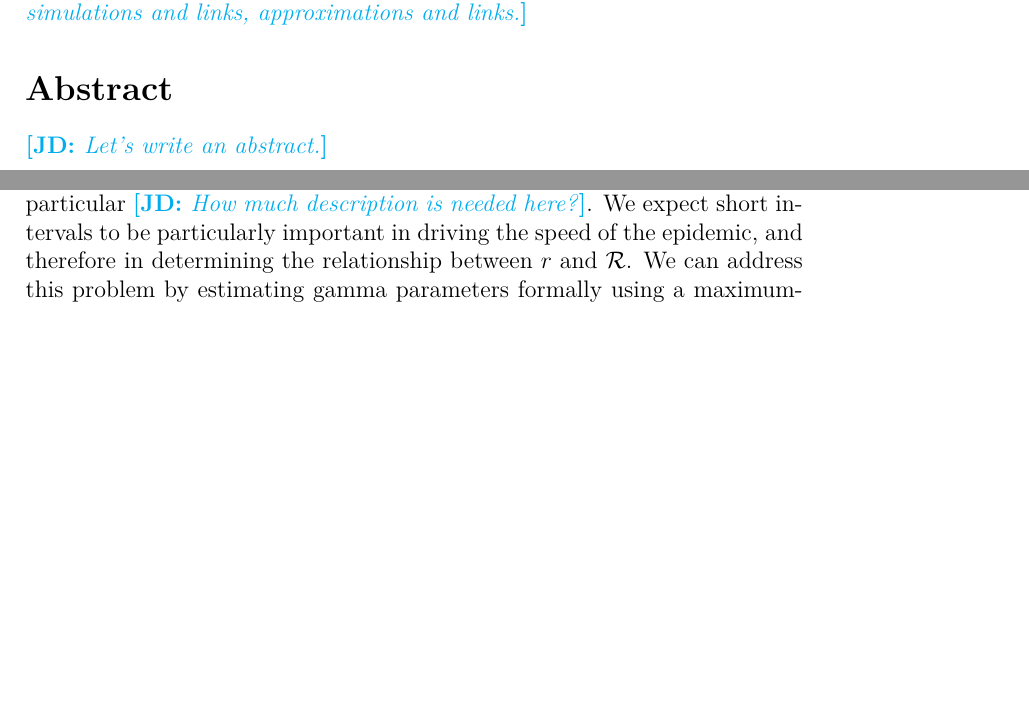
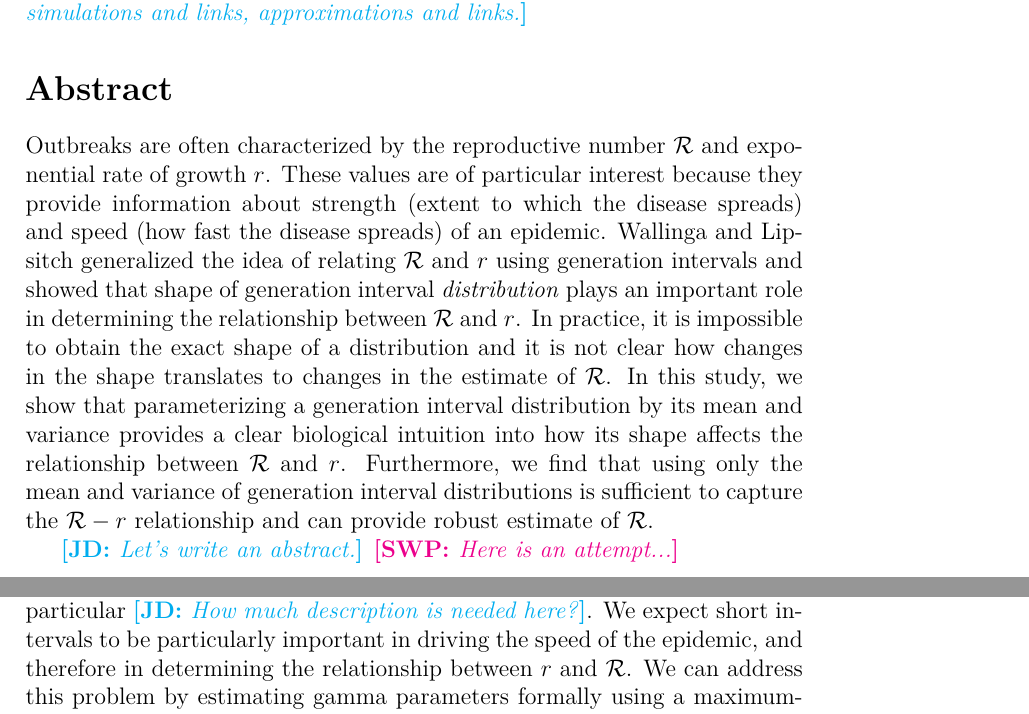
Before and after one commit to dushoff/generation_links, a LaTeX document (interval.tex): two parts of pages 1 and 13 of 18 before the commit and two parts of pages 1 and 12 of 18 after it, joined at a grey line, cut so that both start at the same text, the shorter picture padded with empty space. Compiled offline with pdfLaTeX.

Commit message:
i tried to write an abstract..

```diff
--- a/interval.tex
+++ b/interval.tex
@@ -44,7 +44,15 @@
 
 \section*{Abstract}
 
+Outbreaks are often characterized by the reproductive number \RR\ and exponential rate of growth $r$.
+These values are of particular interest because they provide information about strength (extent to which the disease spreads) and speed (how fast the disease spreads) of an epidemic.
+Wallinga and Lipsitch generalized the idea of relating \RR\ and $r$ using generation intervals and showed that shape of generation interval \emph{distribution} plays an important role in determining the relationship between \RR\ and $r$.
+In practice, it is impossible to obtain the exact shape of a distribution and it is not clear how changes in the shape translates to changes in the estimate of \RR.
+In this study, we show that parameterizing a generation interval distribution by its mean and variance provides a clear biological intuition into how its shape affects the relationship between \RR\ and $r$.
+Furthermore, we find that using only the mean and variance of generation interval distributions is sufficient to capture the $\RR-r$ relationship and can provide robust estimate of \RR.
+
 \jd{Let's write an abstract.}
+\swp{Here is an attempt...}
 
 \section{Introduction}
 
```
